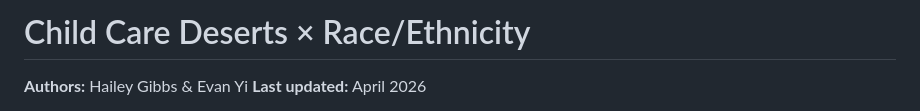
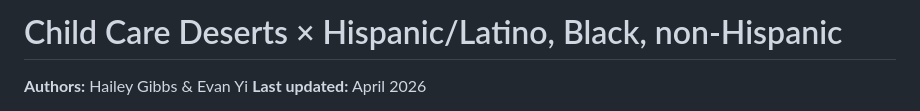
Before and after one commit to haileymgibbs/childcare-desert-analysis, a Markdown page: Deserts x RaceEthnicity/ReadMe.md, the part around the change. Drawn GitHub-style.

```diff
--- a/Deserts x RaceEthnicity/ReadMe.md
+++ b/Deserts x RaceEthnicity/ReadMe.md
@@ -1,4 +1,4 @@
-# Child Care Deserts × Race/Ethnicity
+# Child Care Deserts × Hispanic/Latino, Black, non-Hispanic
 
 **Authors:** Hailey Gibbs & Evan Yi
 **Last updated:** April 2026
```
